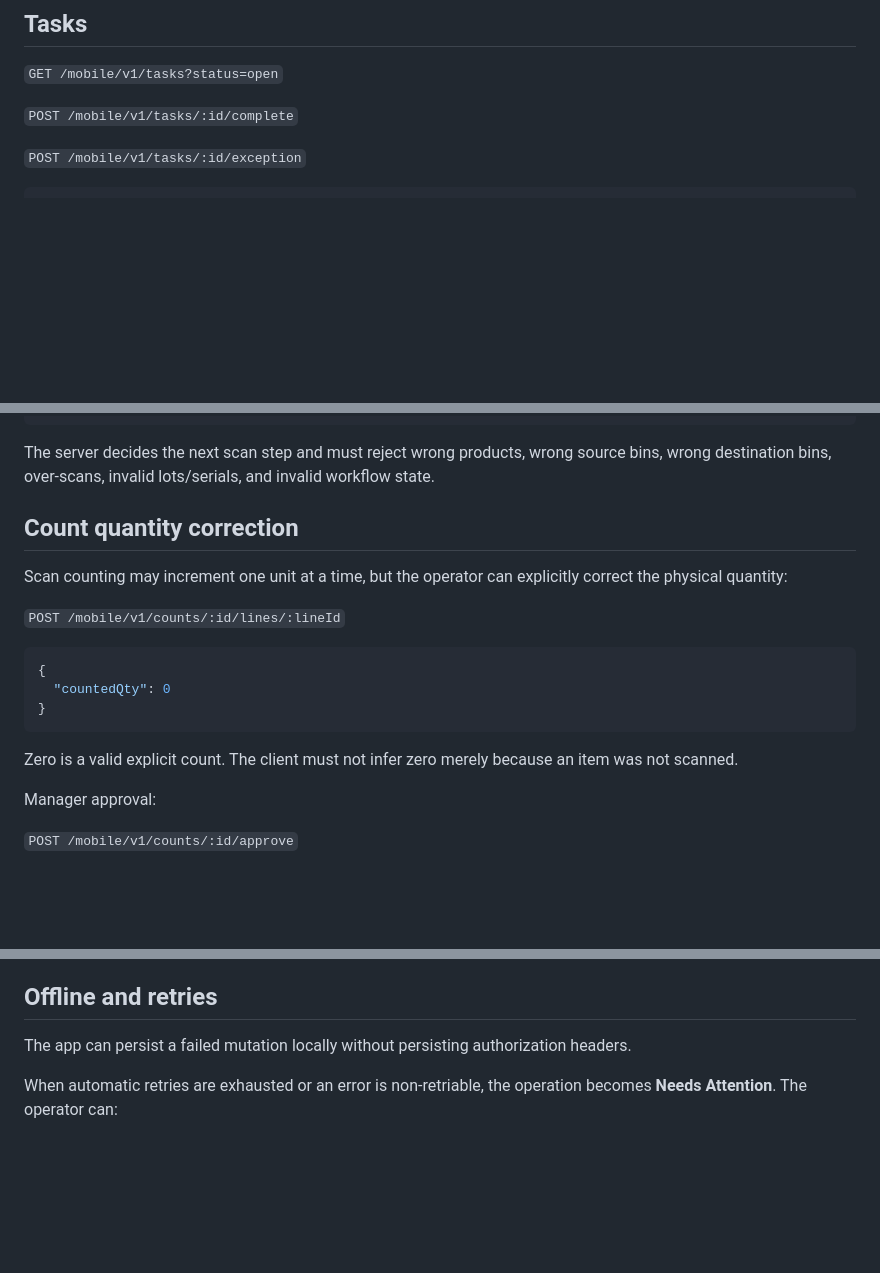
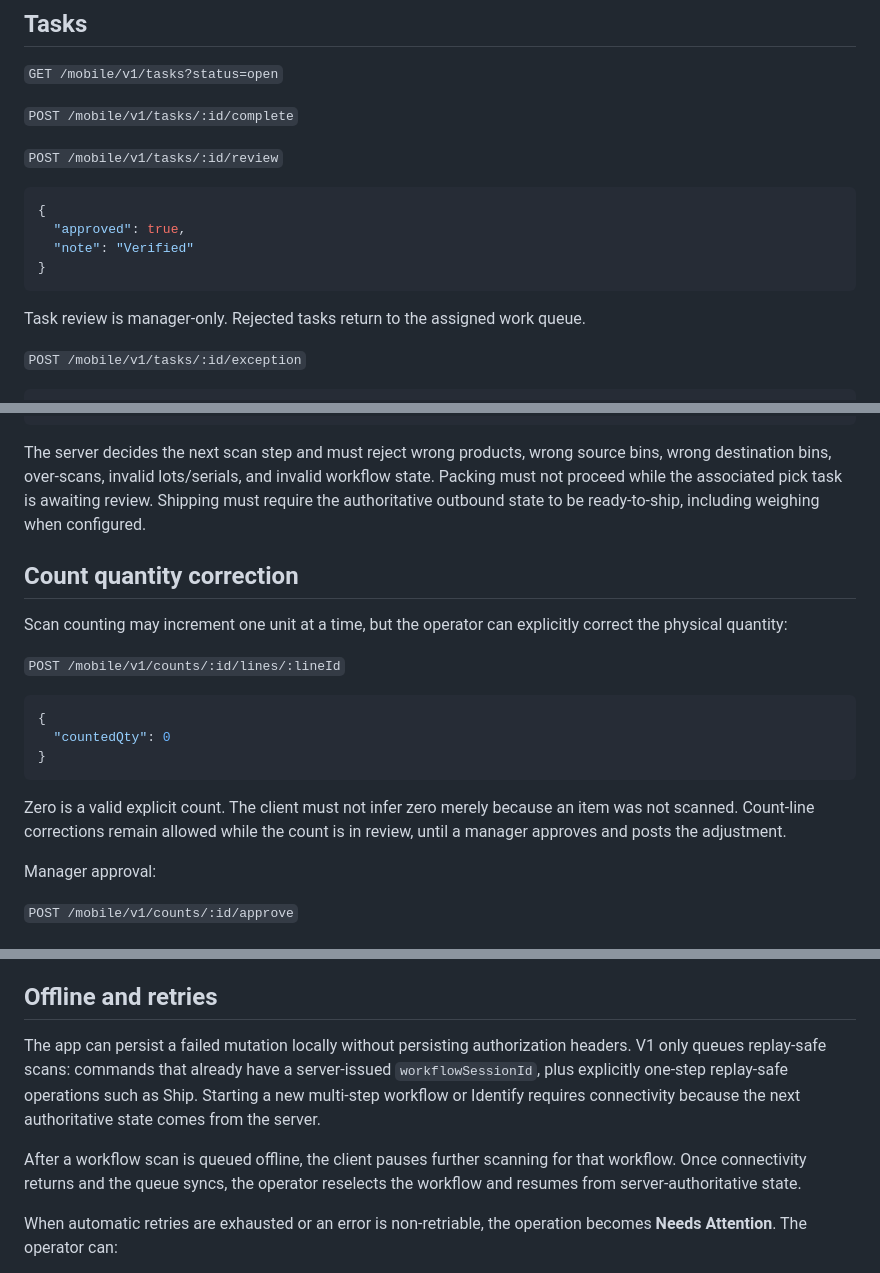
Before and after one commit to Neal86/universal-pda, a Markdown page: docs/CONNECTOR_PROTOCOL.md, 3 parts joined by grey strips. Drawn GitHub-style; blank space fills up the shorter version.

Commit message:
docs: document manager reviews and replay-safe offline queue

````diff
--- a/docs/CONNECTOR_PROTOCOL.md
+++ b/docs/CONNECTOR_PROTOCOL.md
@@ -117,6 +118,17 @@ Production payloads must come from real business data, not mock fixtures.
 `GET /mobile/v1/tasks?status=open`
 
 `POST /mobile/v1/tasks/:id/complete`
+
+`POST /mobile/v1/tasks/:id/review`
+
+```json
+{
+  "approved": true,
+  "note": "Verified"
+}
+```
+
+Task review is manager-only. Rejected tasks return to the assigned work queue.
 
 `POST /mobile/v1/tasks/:id/exception`
 
@@ -193,7 +205,7 @@ Example response:
 }
 ```
 
-The server decides the next scan step and must reject wrong products, wrong source bins, wrong destination bins, over-scans, invalid lots/serials, and invalid workflow state.
+The server decides the next scan step and must reject wrong products, wrong source bins, wrong destination bins, over-scans, invalid lots/serials, and invalid workflow state. Packing must not proceed while the associated pick task is awaiting review. Shipping must require the authoritative outbound state to be ready-to-ship, including weighing when configured.
 
 ## Count quantity correction
 
@@ -207,7 +219,7 @@ Scan counting may increment one unit at a time, but the operator can explicitly
 }
 ```
 
-Zero is a valid explicit count. The client must not infer zero merely because an item was not scanned.
+Zero is a valid explicit count. The client must not infer zero merely because an item was not scanned. Count-line corrections remain allowed while the count is in review, until a manager approves and posts the adjustment.
 
 Manager approval:
 
@@ -265,7 +277,9 @@ Push tokens are device routing identifiers and should be scoped to the authentic
 
 ## Offline and retries
 
-The app can persist a failed mutation locally without persisting authorization headers.
+The app can persist a failed mutation locally without persisting authorization headers. V1 only queues replay-safe scans: commands that already have a server-issued `workflowSessionId`, plus explicitly one-step replay-safe operations such as Ship. Starting a new multi-step workflow or Identify requires connectivity because the next authoritative state comes from the server.
+
+After a workflow scan is queued offline, the client pauses further scanning for that workflow. Once connectivity returns and the queue syncs, the operator reselects the workflow and resumes from server-authoritative state.
 
 When automatic retries are exhausted or an error is non-retriable, the operation becomes **Needs Attention**. The operator can:
 
````
Also changed, not shown: other parts of docs/CONNECTOR_PROTOCOL.md (+1 -0 lines).
